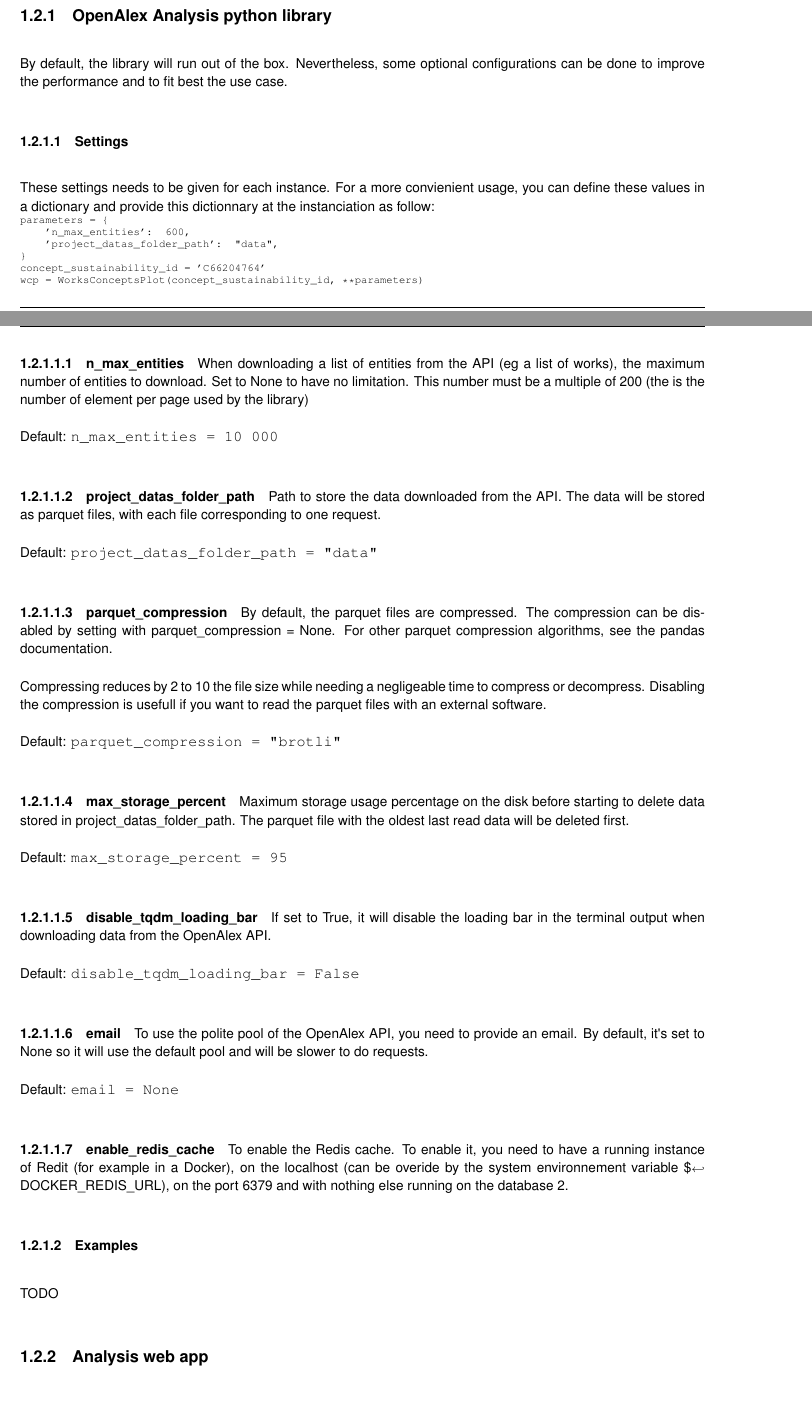
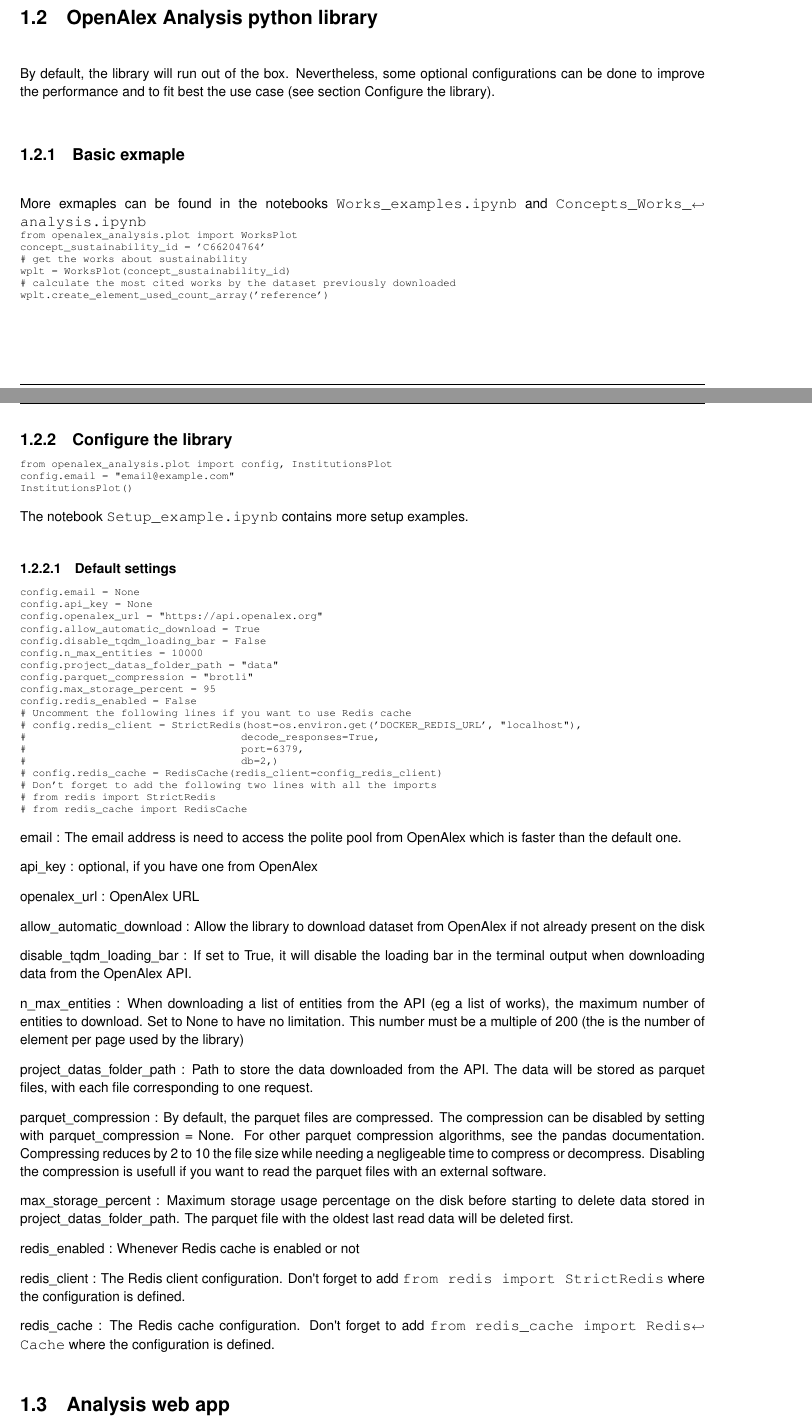
Before and after one commit to romain894/openalex-analysis, a LaTeX book (doc/latex/refman.tex, which reads doc/latex/index.tex): two parts of pages 5 and 6 of 48, joined at a grey line, cut so that both start at the same text, the shorter picture padded with empty space. Compiled offline with pdfLaTeX.

Commit message:
updated README

```diff
--- a/doc/latex/index.tex
+++ b/doc/latex/index.tex
@@ -15,42 +14,82 @@
 \item Add more examples in Readme and Jupyter Notebooks
-\end{DoxyItemize}\hypertarget{index_autotoc_md3}{}\doxysection{Setting up}\label{index_autotoc_md3}
-\hypertarget{index_autotoc_md4}{}\doxysubsection{Open\+Alex Analysis python library}\label{index_autotoc_md4}
-By default, the library will run out of the box. Nevertheless, some optional configurations can be done to improve the performance and to fit best the use case.\hypertarget{index_autotoc_md5}{}\doxysubsubsection{Settings}\label{index_autotoc_md5}
-These settings needs to be given for each instance. For a more convienient usage, you can define these values in a dictionary and provide this dictionnary at the instanciation as follow\+:
+\end{DoxyItemize}\hypertarget{index_autotoc_md3}{}\doxysection{Open\+Alex Analysis python library}\label{index_autotoc_md3}
+By default, the library will run out of the box. Nevertheless, some optional configurations can be done to improve the performance and to fit best the use case (see section Configure the library).\hypertarget{index_autotoc_md4}{}\doxysubsection{Basic exmaple}\label{index_autotoc_md4}
+More exmaples can be found in the notebooks {\ttfamily Works\+\_\+examples.\+ipynb} and {\ttfamily Concepts\+\_\+\+Works\+\_\+analysis.\+ipynb}
 
 
 \begin{DoxyCode}{0}
-\DoxyCodeLine{parameters = \{}
-\DoxyCodeLine{    'n\_max\_entities': 600,}
-\DoxyCodeLine{    'project\_datas\_folder\_path': "{}data"{},}
-\DoxyCodeLine{\}}
+\DoxyCodeLine{from openalex\_analysis.plot import WorksPlot}
 \DoxyCodeLine{}
 \DoxyCodeLine{concept\_sustainability\_id = 'C66204764'}
 \DoxyCodeLine{}
-\DoxyCodeLine{wcp = WorksConceptsPlot(concept\_sustainability\_id, **parameters)}
+\DoxyCodeLine{\# get the works about sustainability}
+\DoxyCodeLine{wplt = WorksPlot(concept\_sustainability\_id)}
+\DoxyCodeLine{}
+\DoxyCodeLine{\# calculate the most cited works by the dataset previously downloaded}
+\DoxyCodeLine{wplt.create\_element\_used\_count\_array('reference')}
 
 \end{DoxyCode}
-\hypertarget{index_autotoc_md6}{}\doxyparagraph{n\+\_\+max\+\_\+entities}\label{index_autotoc_md6}
-When downloading a list of entities from the API (eg a list of works), the maximum number of entities to download. Set to None to have no limitation. This number must be a multiple of 200 (the is the number of element per page used by the library)
+\hypertarget{index_autotoc_md5}{}\doxysubsection{Configure the library}\label{index_autotoc_md5}
 
-Default\+: {\ttfamily n\+\_\+max\+\_\+entities = 10 000}\hypertarget{index_autotoc_md7}{}\doxyparagraph{project\+\_\+datas\+\_\+folder\+\_\+path}\label{index_autotoc_md7}
-Path to store the data downloaded from the API. The data will be stored as parquet files, with each file corresponding to one request.
+\begin{DoxyCode}{0}
+\DoxyCodeLine{from openalex\_analysis.plot import config, InstitutionsPlot}
+\DoxyCodeLine{}
+\DoxyCodeLine{config.email = "{}email@example.com"{}}
+\DoxyCodeLine{}
+\DoxyCodeLine{InstitutionsPlot()}
 
-Default\+: {\ttfamily project\+\_\+datas\+\_\+folder\+\_\+path = \char`\"{}data\char`\"{}}\hypertarget{index_autotoc_md8}{}\doxyparagraph{parquet\+\_\+compression}\label{index_autotoc_md8}
-By default, the parquet files are compressed. The compression can be disabled by setting with parquet\+\_\+compression = None. For other parquet compression algorithms, see the pandas documentation.
+\end{DoxyCode}
 
-Compressing reduces by 2 to 10 the file size while needing a negligeable time to compress or decompress. Disabling the compression is usefull if you want to read the parquet files with an external software.
 
-Default\+: {\ttfamily parquet\+\_\+compression = \char`\"{}brotli\char`\"{}}\hypertarget{index_autotoc_md9}{}\doxyparagraph{max\+\_\+storage\+\_\+percent}\label{index_autotoc_md9}
-Maximum storage usage percentage on the disk before starting to delete data stored in project\+\_\+datas\+\_\+folder\+\_\+path. The parquet file with the oldest last read data will be deleted first.
+The notebook {\ttfamily Setup\+\_\+example.\+ipynb} contains more setup examples.\hypertarget{index_autotoc_md6}{}\doxysubsubsection{Default settings}\label{index_autotoc_md6}
 
-Default\+: {\ttfamily max\+\_\+storage\+\_\+percent = 95}\hypertarget{index_autotoc_md10}{}\doxyparagraph{disable\+\_\+tqdm\+\_\+loading\+\_\+bar}\label{index_autotoc_md10}
-If set to True, it will disable the loading bar in the terminal output when downloading data from the Open\+Alex API.
+\begin{DoxyCode}{0}
+\DoxyCodeLine{config.email = None}
+\DoxyCodeLine{config.api\_key = None}
+\DoxyCodeLine{config.openalex\_url = "{}https://api.openalex.org"{}}
+\DoxyCodeLine{config.allow\_automatic\_download = True}
+\DoxyCodeLine{config.disable\_tqdm\_loading\_bar = False}
+\DoxyCodeLine{config.n\_max\_entities = 10000}
+\DoxyCodeLine{config.project\_datas\_folder\_path = "{}data"{}}
+\DoxyCodeLine{config.parquet\_compression = "{}brotli"{}}
+\DoxyCodeLine{config.max\_storage\_percent = 95}
+\DoxyCodeLine{config.redis\_enabled = False}
+\DoxyCodeLine{\# Uncomment the following lines if you want to use Redis cache}
+\DoxyCodeLine{\# config.redis\_client = StrictRedis(host=os.environ.get('DOCKER\_REDIS\_URL', "{}localhost"{}),}
+\DoxyCodeLine{\#                                  decode\_responses=True,}
+\DoxyCodeLine{\#                                  port=6379,}
+\DoxyCodeLine{\#                                  db=2,)}
+\DoxyCodeLine{\# config.redis\_cache = RedisCache(redis\_client=config\_redis\_client)}
+\DoxyCodeLine{\# Don't forget to add the following two lines with all the imports}
+\DoxyCodeLine{\# from redis import StrictRedis}
+\DoxyCodeLine{\# from redis\_cache import RedisCache}
 
-Default\+: {\ttfamily disable\+\_\+tqdm\+\_\+loading\+\_\+bar = False}\hypertarget{index_autotoc_md11}{}\doxyparagraph{email}\label{index_autotoc_md11}
-To use the polite pool of the Open\+Alex API, you need to provide an email. By default, it\textquotesingle{}s set to None so it will use the default pool and will be slower to do requests.
+\end{DoxyCode}
 
-Default\+: {\ttfamily email = None}\hypertarget{index_autotoc_md12}{}\doxyparagraph{enable\+\_\+redis\+\_\+cache}\label{index_autotoc_md12}
-To enable the Redis cache. To enable it, you need to have a running instance of Redit (for example in a Docker), on the localhost (can be overide by the system environnement variable \$\+DOCKER\+\_\+\+REDIS\+\_\+\+URL), on the port 6379 and with nothing else running on the database 2.\hypertarget{index_autotoc_md13}{}\doxysubsubsection{Examples}\label{index_autotoc_md13}
-TODO\hypertarget{index_autotoc_md14}{}\doxysubsection{Analysis web app}\label{index_autotoc_md14}
+
+email \+: The email address is need to access the polite pool from Open\+Alex which is faster than the default one.
+
+api\+\_\+key \+: optional, if you have one from Open\+Alex
+
+openalex\+\_\+url \+: Open\+Alex URL
+
+allow\+\_\+automatic\+\_\+download \+: Allow the library to download dataset from Open\+Alex if not already present on the disk
+
+disable\+\_\+tqdm\+\_\+loading\+\_\+bar \+: If set to True, it will disable the loading bar in the terminal output when downloading data from the Open\+Alex API.
+
+n\+\_\+max\+\_\+entities \+: When downloading a list of entities from the API (eg a list of works), the maximum number of entities to download. Set to None to have no limitation. This number must be a multiple of 200 (the is the number of element per page used by the library)
+
+project\+\_\+datas\+\_\+folder\+\_\+path \+: Path to store the data downloaded from the API. The data will be stored as parquet files, with each file corresponding to one request.
+
+parquet\+\_\+compression \+: By default, the parquet files are compressed. The compression can be disabled by setting with parquet\+\_\+compression = None. For other parquet compression algorithms, see the pandas documentation. Compressing reduces by 2 to 10 the file size while needing a negligeable time to compress or decompress. Disabling the compression is usefull if you want to read the parquet files with an external software.
+
+max\+\_\+storage\+\_\+percent \+: Maximum storage usage percentage on the disk before starting to delete data stored in project\+\_\+datas\+\_\+folder\+\_\+path. The parquet file with the oldest last read data will be deleted first.
+
+redis\+\_\+enabled \+: Whenever Redis cache is enabled or not
+
+redis\+\_\+client \+: The Redis client configuration. Don\textquotesingle{}t forget to add {\ttfamily from redis import Strict\+Redis} where the configuration is defined.
+
+redis\+\_\+cache \+: The Redis cache configuration. Don\textquotesingle{}t forget to add {\ttfamily from redis\+\_\+cache import Redis\+Cache} where the configuration is defined.\hypertarget{index_autotoc_md7}{}\doxysection{Analysis web app}\label{index_autotoc_md7}
+TODO
+
 Romain Thomas 2023
```
Also changed, not shown: README.md, doc/latex/index.tex (1 more changed lines), 1 other file.
